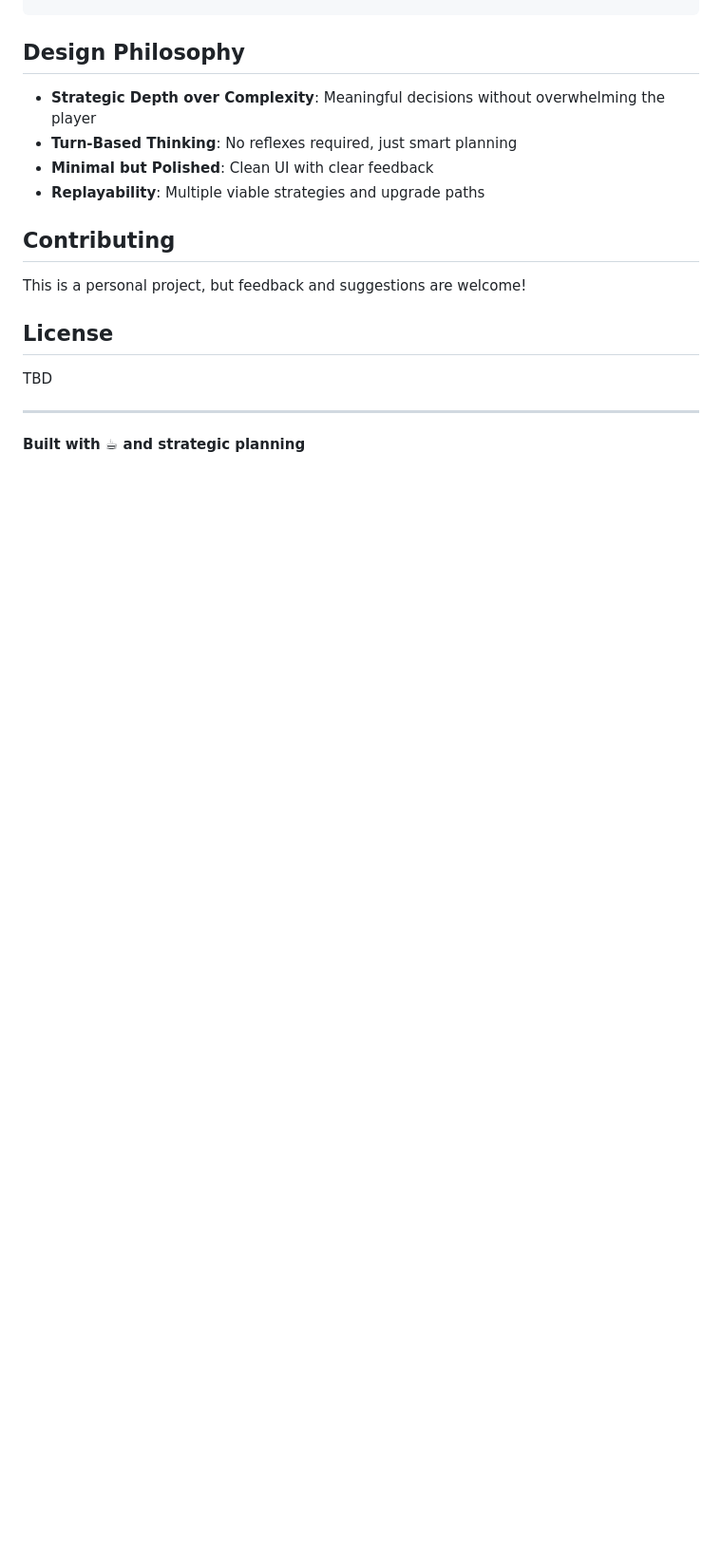
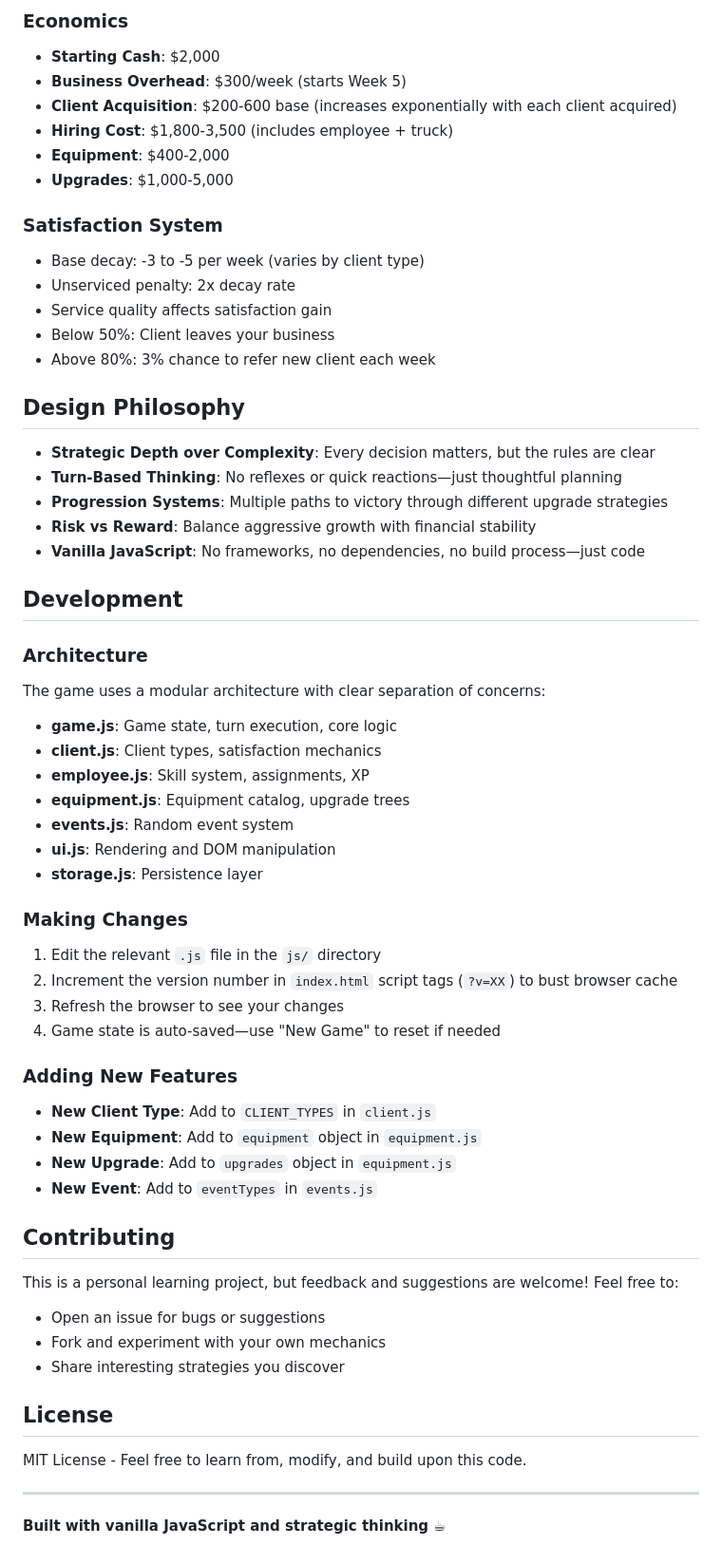
Before and after one commit to kfiggins/pest-control-empire, a Markdown page: README.md, the part around one of its changes. Shown at 95% size. GitHub-like rendering; blank space fills up the shorter version.

```diff
--- a/README.md
+++ b/README.md
@@ -79,18 +139,67 @@ pest-control-empire/
+### Economics
+
+- **Starting Cash**: $2,000
+- **Business Overhead**: $300/week (starts Week 5)
+- **Client Acquisition**: $200-600 base (increases exponentially with each client acquired)
+- **Hiring Cost**: $1,800-3,500 (includes employee + truck)
+- **Equipment**: $400-2,000
+- **Upgrades**: $1,000-5,000
+
+### Satisfaction System
+
+- Base decay: -3 to -5 per week (varies by client type)
+- Unserviced penalty: 2x decay rate
+- Service quality affects satisfaction gain
+- Below 50%: Client leaves your business
+- Above 80%: 3% chance to refer new client each week
+
 ## Design Philosophy
 
-- **Strategic Depth over Complexity**: Meaningful decisions without overwhelming the player
-- **Turn-Based Thinking**: No reflexes required, just smart planning
-- **Minimal but Polished**: Clean UI with clear feedback
-- **Replayability**: Multiple viable strategies and upgrade paths
+- **Strategic Depth over Complexity**: Every decision matters, but the rules are clear
+- **Turn-Based Thinking**: No reflexes or quick reactions—just thoughtful planning
+- **Progression Systems**: Multiple paths to victory through different upgrade strategies
+- **Risk vs Reward**: Balance aggressive growth with financial stability
+- **Vanilla JavaScript**: No frameworks, no dependencies, no build process—just code
+
+## Development
+
+### Architecture
+
+The game uses a modular architecture with clear separation of concerns:
+
+- **game.js**: Game state, turn execution, core logic
+- **client.js**: Client types, satisfaction mechanics
+- **employee.js**: Skill system, assignments, XP
+- **equipment.js**: Equipment catalog, upgrade trees
+- **events.js**: Random event system
+- **ui.js**: Rendering and DOM manipulation
+- **storage.js**: Persistence layer
+
+### Making Changes
+
+1. Edit the relevant `.js` file in the `js/` directory
+2. Increment the version number in `index.html` script tags (`?v=XX`) to bust browser cache
+3. Refresh the browser to see your changes
+4. Game state is auto-saved—use "New Game" to reset if needed
+
+### Adding New Features
+
+- **New Client Type**: Add to `CLIENT_TYPES` in `client.js`
+- **New Equipment**: Add to `equipment` object in `equipment.js`
+- **New Upgrade**: Add to `upgrades` object in `equipment.js`
+- **New Event**: Add to `eventTypes` in `events.js`
 
 ## Contributing
 
-This is a personal project, but feedback and suggestions are welcome!
+This is a personal learning project, but feedback and suggestions are welcome! Feel free to:
+- Open an issue for bugs or suggestions
+- Fork and experiment with your own mechanics
+- Share interesting strategies you discover
 
 ## License
 
-TBD
+MIT License - Feel free to learn from, modify, and build upon this code.
 
 ---
 
-**Built with ☕ and strategic planning**
+**Built with vanilla JavaScript and strategic thinking** ☕
```
Also changed, not shown: other parts of README.md (+111 -51 lines).
